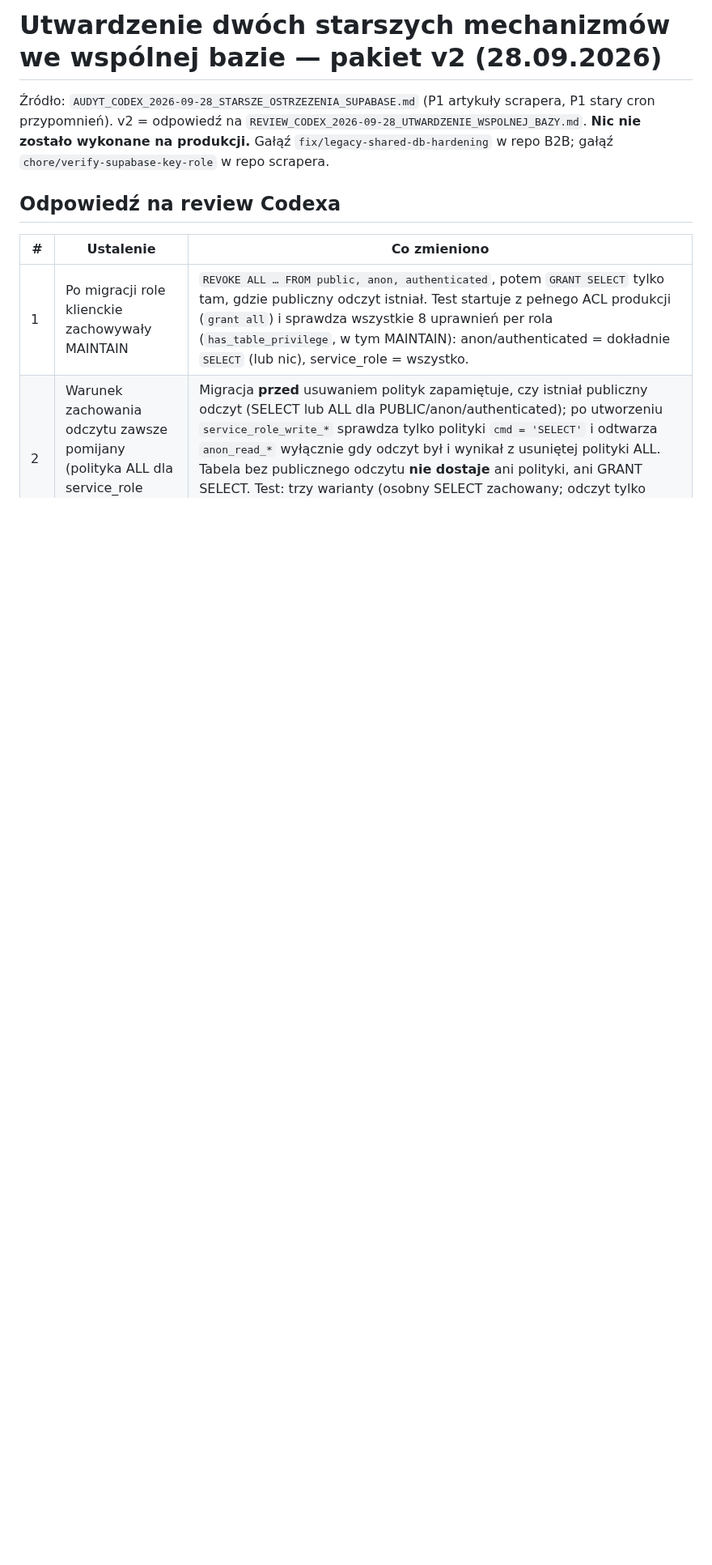
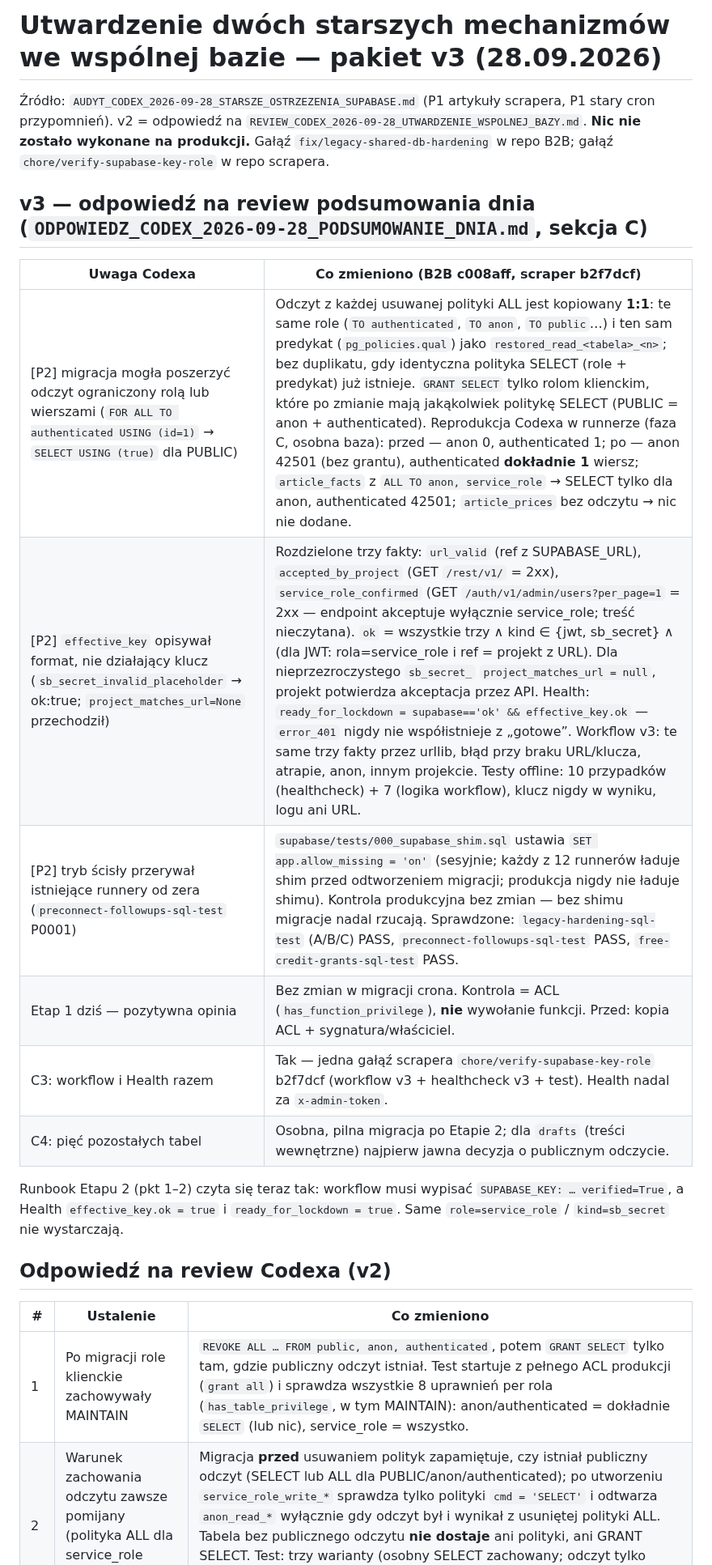
Before and after one commit to artursilvicola/freshmarket-app, a Markdown page: docs/production/NOTATKA_UTWARDZENIE_WSPOLNEJ_BAZY_2026-09-28.md, the part around the change. Shown at 81% size. Rendered like a GitHub page; blank space fills up the shorter version.

Commit message:
docs: notatka utwardzenia v3 — odpowiedź na review podsumowania dnia
Co-Authored-By: Claude Fable 5.1 <noreply@anthropic.com>

```diff
--- a/docs/production/NOTATKA_UTWARDZENIE_WSPOLNEJ_BAZY_2026-09-28.md
+++ b/docs/production/NOTATKA_UTWARDZENIE_WSPOLNEJ_BAZY_2026-09-28.md
@@ -1,8 +1,21 @@
-# Utwardzenie dwóch starszych mechanizmów we wspólnej bazie — pakiet v2 (28.09.2026)
+# Utwardzenie dwóch starszych mechanizmów we wspólnej bazie — pakiet v3 (28.09.2026)
 
 Źródło: `AUDYT_CODEX_2026-09-28_STARSZE_OSTRZEZENIA_SUPABASE.md` (P1 artykuły scrapera, P1 stary cron przypomnień). v2 = odpowiedź na `REVIEW_CODEX_2026-09-28_UTWARDZENIE_WSPOLNEJ_BAZY.md`. **Nic nie zostało wykonane na produkcji.** Gałąź `fix/legacy-shared-db-hardening` w repo B2B; gałąź `chore/verify-supabase-key-role` w repo scrapera.
 
-## Odpowiedź na review Codexa
+## v3 — odpowiedź na review podsumowania dnia (`ODPOWIEDZ_CODEX_2026-09-28_PODSUMOWANIE_DNIA.md`, sekcja C)
+
+| Uwaga Codexa | Co zmieniono (B2B c008aff, scraper b2f7dcf) |
+|---|---|
+| [P2] migracja mogła poszerzyć odczyt ograniczony rolą lub wierszami (`FOR ALL TO authenticated USING (id=1)` → `SELECT USING (true)` dla PUBLIC) | Odczyt z każdej usuwanej polityki ALL jest kopiowany **1:1**: te same role (`TO authenticated`, `TO anon`, `TO public`…) i ten sam predykat (`pg_policies.qual`) jako `restored_read_<tabela>_<n>`; bez duplikatu, gdy identyczna polityka SELECT (role + predykat) już istnieje. `GRANT SELECT` tylko rolom klienckim, które po zmianie mają jakąkolwiek politykę SELECT (PUBLIC = anon + authenticated). Reprodukcja Codexa w runnerze (faza C, osobna baza): przed — anon 0, authenticated 1; po — anon 42501 (bez grantu), authenticated **dokładnie 1** wiersz; `article_facts` z `ALL TO anon, service_role` → SELECT tylko dla anon, authenticated 42501; `article_prices` bez odczytu → nic nie dodane. |
+| [P2] `effective_key` opisywał format, nie działający klucz (`sb_secret_invalid_placeholder` → ok:true; `project_matches_url=None` przechodził) | Rozdzielone trzy fakty: `url_valid` (ref z SUPABASE_URL), `accepted_by_project` (GET `/rest/v1/` = 2xx), `service_role_confirmed` (GET `/auth/v1/admin/users?per_page=1` = 2xx — endpoint akceptuje wyłącznie service_role; treść nieczytana). `ok` = wszystkie trzy ∧ kind ∈ {jwt, sb_secret} ∧ (dla JWT: rola=service_role i ref = projekt z URL). Dla nieprzezroczystego `sb_secret_` `project_matches_url = null`, projekt potwierdza akceptacja przez API. Health: `ready_for_lockdown = supabase=='ok' && effective_key.ok` — `error_401` nigdy nie współistnieje z „gotowe”. Workflow v3: te same trzy fakty przez urllib, błąd przy braku URL/klucza, atrapie, anon, innym projekcie. Testy offline: 10 przypadków (healthcheck) + 7 (logika workflow), klucz nigdy w wyniku, logu ani URL. |
+| [P2] tryb ścisły przerywał istniejące runnery od zera (`preconnect-followups-sql-test` P0001) | `supabase/tests/000_supabase_shim.sql` ustawia `SET app.allow_missing = 'on'` (sesyjnie; każdy z 12 runnerów ładuje shim przed odtworzeniem migracji; produkcja nigdy nie ładuje shimu). Kontrola produkcyjna bez zmian — bez shimu migracje nadal rzucają. Sprawdzone: `legacy-hardening-sql-test` (A/B/C) PASS, `preconnect-followups-sql-test` PASS, `free-credit-grants-sql-test` PASS. |
+| Etap 1 dziś — pozytywna opinia | Bez zmian w migracji crona. Kontrola = ACL (`has_function_privilege`), **nie** wywołanie funkcji. Przed: kopia ACL + sygnatura/właściciel. |
+| C3: workflow i Health razem | Tak — jedna gałąź scrapera `chore/verify-supabase-key-role` b2f7dcf (workflow v3 + healthcheck v3 + test). Health nadal za `x-admin-token`. |
+| C4: pięć pozostałych tabel | Osobna, pilna migracja po Etapie 2; dla `drafts` (treści wewnętrzne) najpierw jawna decyzja o publicznym odczycie. |
+
+Runbook Etapu 2 (pkt 1–2) czyta się teraz tak: workflow musi wypisać `SUPABASE_KEY: … verified=True`, a Health `effective_key.ok = true` i `ready_for_lockdown = true`. Same `role=service_role` / `kind=sb_secret` nie wystarczają.
+
+## Odpowiedź na review Codexa (v2)
 
 | # | Ustalenie | Co zmieniono |
 |---|---|---|
```
